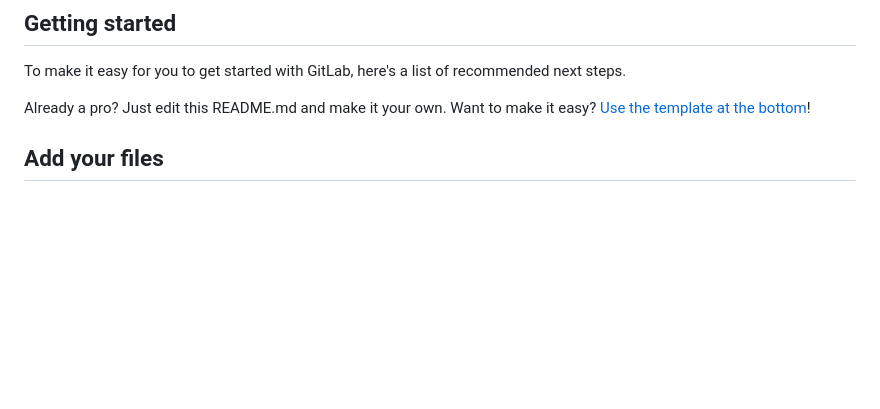
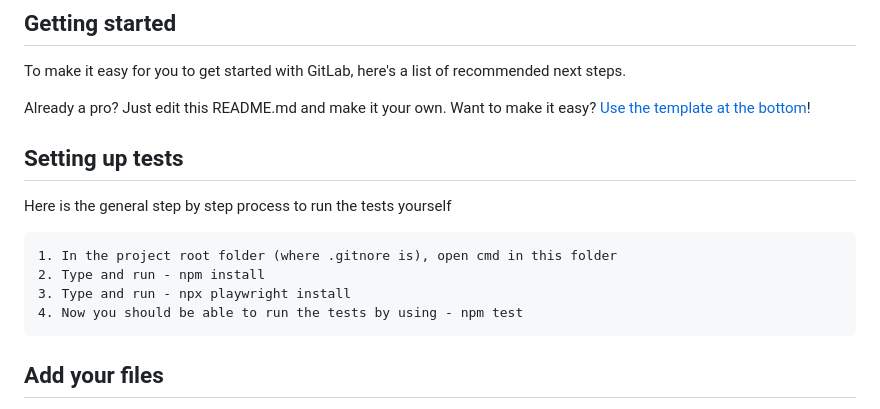
Before and after one commit to KeiranWalker/UofG-CSS-Framework, a Markdown page: README.md, the part around the change. Drawn GitHub-style; blank space fills up the shorter version.

```diff
--- a/README.md
+++ b/README.md
@@ -8,6 +8,15 @@ To make it easy for you to get started with GitLab, here's a list of recommended
 
 Already a pro? Just edit this README.md and make it your own. Want to make it easy? [Use the template at the bottom](#editing-this-readme)!
 
+
+## Setting up tests
+
+Here is the general step by step process to run the tests yourself
+
+    1. In the project root folder (where .gitnore is), open cmd in this folder
+    2. Type and run - npm install
+    3. Type and run - npx playwright install
+    4. Now you should be able to run the tests by using - npm test
 ## Add your files
 
 - [ ] [Create](https://docs.gitlab.com/ee/user/project/repository/web_editor.html#create-a-file) or [upload](https://docs.gitlab.com/ee/user/project/repository/web_editor.html#upload-a-file) files
```
